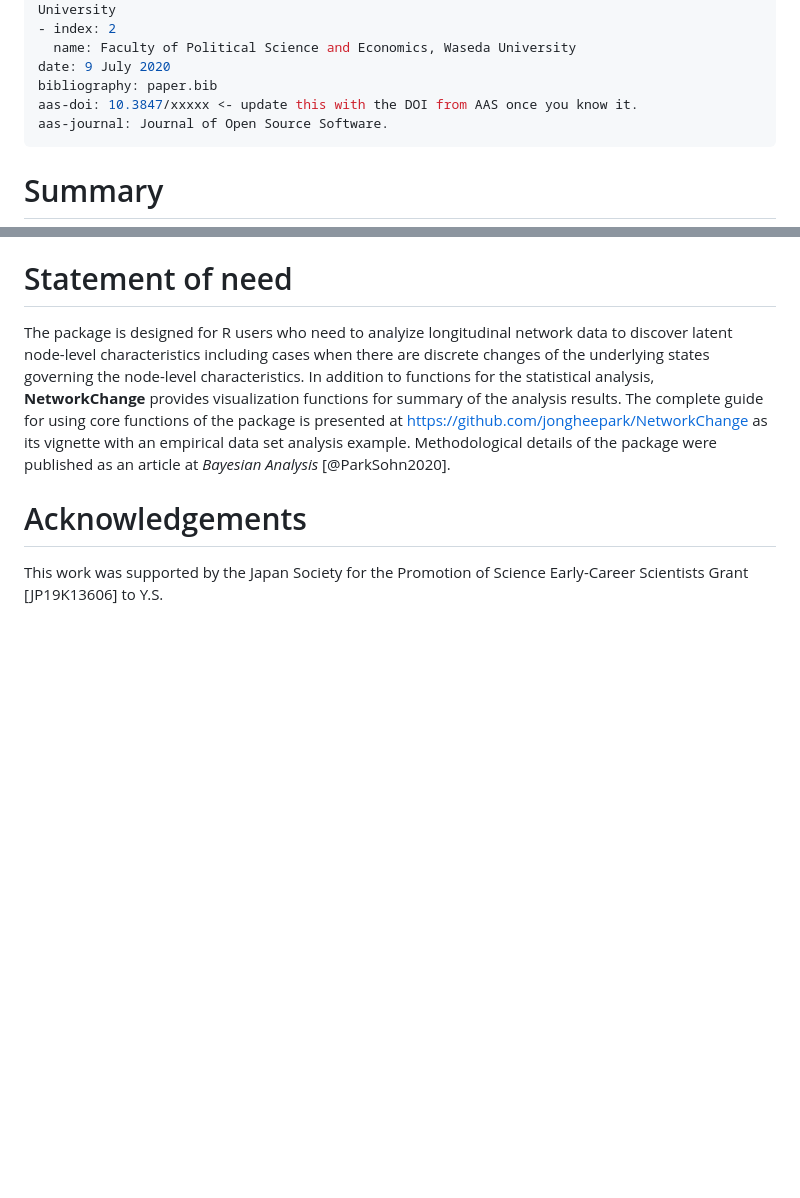
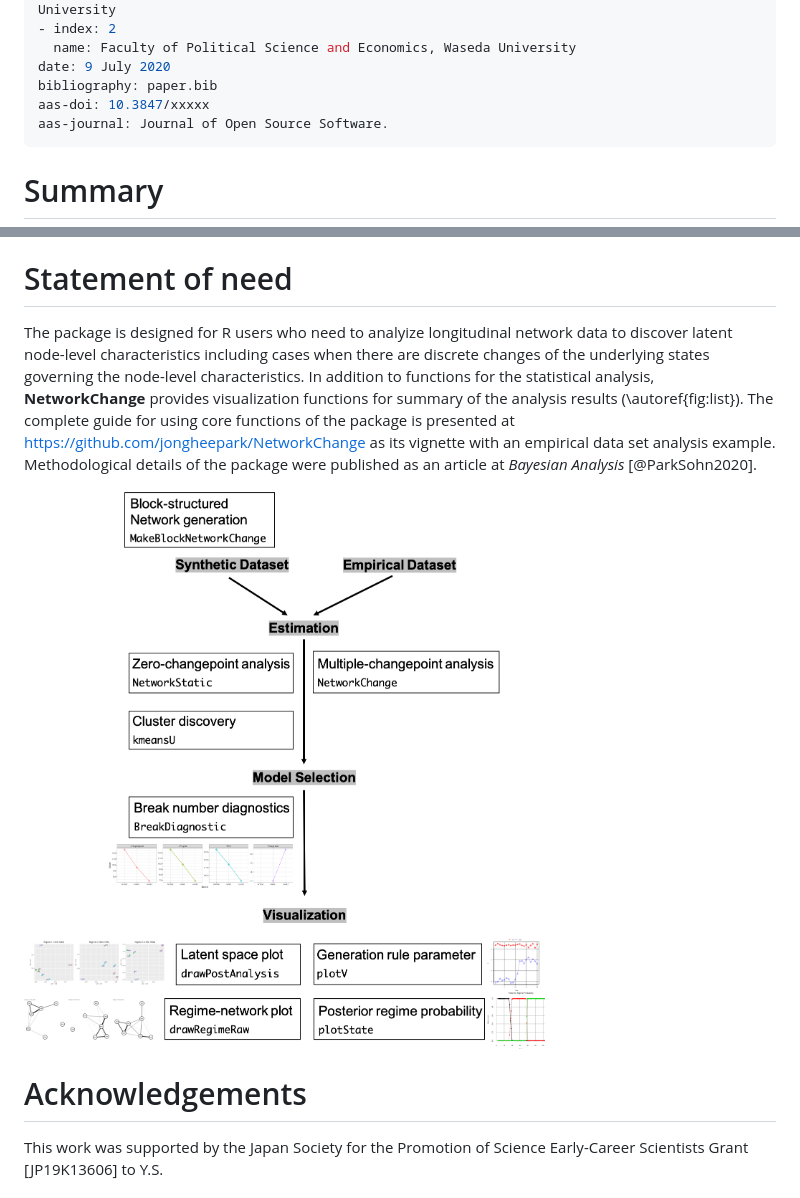
Before and after one commit to jongheepark/NetworkChange, a Markdown page: paper/paper.md, 2 parts joined by grey strips. Rendered like a GitHub page; pictures changed too: paper/list.png (added); blank space fills up the shorter version.

Commit message:
paper

```diff
--- a/paper/paper.md
+++ b/paper/paper.md
@@ -20,7 +20,7 @@ affiliations:
   name: Faculty of Political Science and Economics, Waseda University
 date: 9 July 2020
 bibliography: paper.bib
-aas-doi: 10.3847/xxxxx <- update this with the DOI from AAS once you know it.
+aas-doi: 10.3847/xxxxx
 aas-journal: Journal of Open Source Software.
 ---
 
@@ -40,7 +40,9 @@ of longitudinal networks.
 
 # Statement of need
 
-The package is designed for R users who need to analyize longitudinal network data to discover latent node-level characteristics including cases when there are discrete changes of the underlying states governing the node-level characteristics. In addition to functions for the statistical analysis, **NetworkChange** provides visualization functions for summary of the analysis results. The complete guide for using core functions of the package is presented at https://github.com/jongheepark/NetworkChange as its vignette with an empirical data set analysis example. Methodological details of the package were published as an article at *Bayesian Analysis* [@ParkSohn2020].
+The package is designed for R users who need to analyize longitudinal network data to discover latent node-level characteristics including cases when there are discrete changes of the underlying states governing the node-level characteristics. In addition to functions for the statistical analysis, **NetworkChange** provides visualization functions for summary of the analysis results (\autoref{fig:list}). The complete guide for using core functions of the package is presented at https://github.com/jongheepark/NetworkChange as its vignette with an empirical data set analysis example. Methodological details of the package were published as an article at *Bayesian Analysis* [@ParkSohn2020].
+
+![Summary of selected features and functions of the package.\label{fig:list}](list.png)
 
 # Acknowledgements
 
```
Also changed, not shown: 1 other file.
